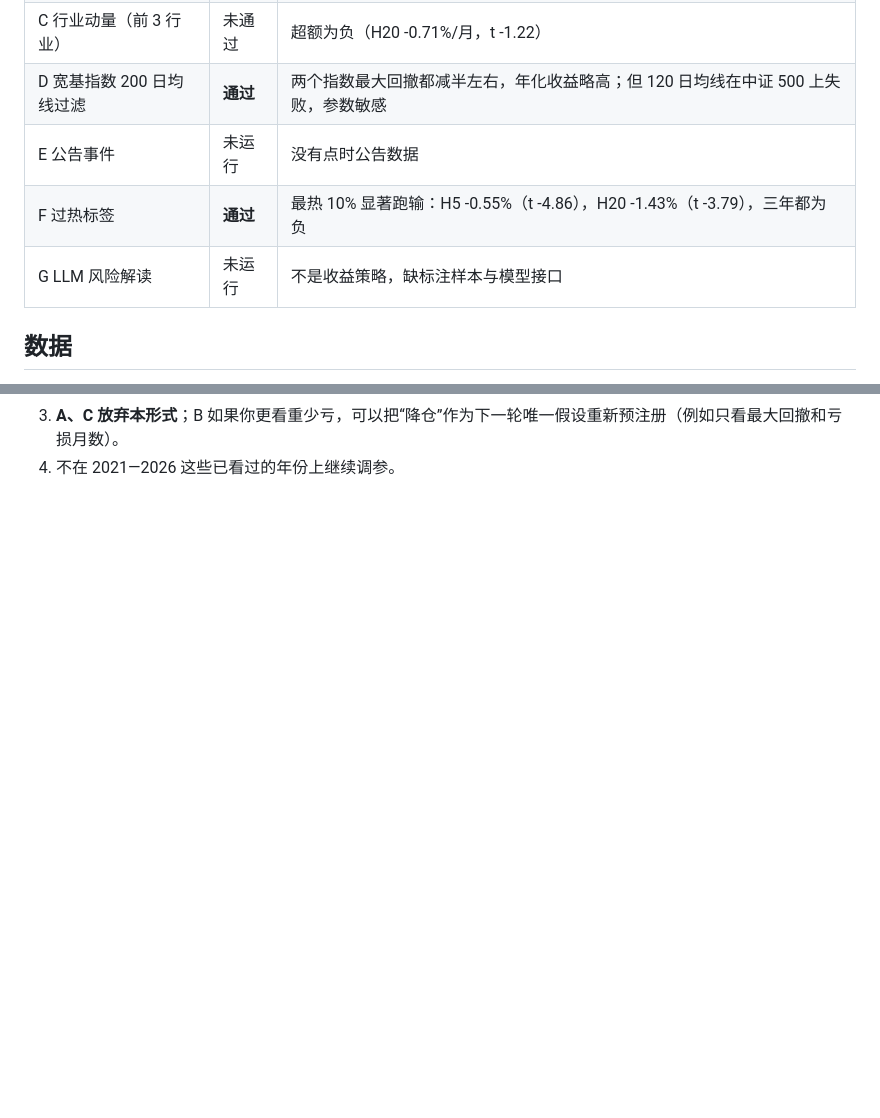
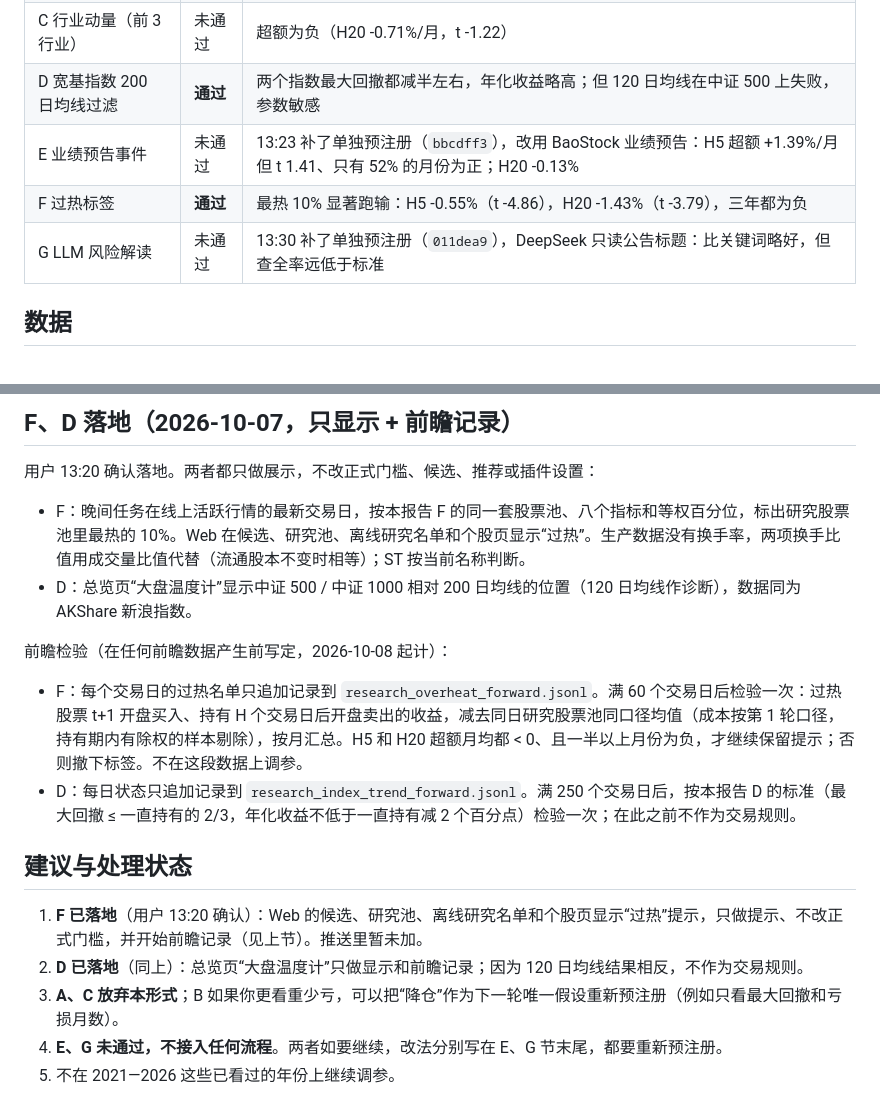
Before and after one commit to robot234/astrbot-stock-watch, a Markdown page: docs/research/NEW_SCHEMES_RESULTS_20261007.md, 2 parts joined by grey strips. Drawn GitHub-style; blank space fills up the shorter version.

Commit message:
research: record schemes E and G single runs and the F/D landing

```diff
--- a/docs/research/NEW_SCHEMES_RESULTS_20261007.md
+++ b/docs/research/NEW_SCHEMES_RESULTS_20261007.md
@@ -13,9 +13,9 @@
 | B A + 市场状态降仓 | 未通过 | 最差月从 -7.31% 降到 -2.78%（H20），但月均收益从 0.88% 降到 0.41%，超过预设的 0.1 个百分点 |
 | C 行业动量（前 3 行业） | 未通过 | 超额为负（H20 -0.71%/月，t -1.22） |
 | D 宽基指数 200 日均线过滤 | **通过** | 两个指数最大回撤都减半左右，年化收益略高；但 120 日均线在中证 500 上失败，参数敏感 |
-| E 公告事件 | 未运行 | 没有点时公告数据 |
+| E 业绩预告事件 | 未通过 | 13:23 补了单独预注册（`bbcdff3`），改用 BaoStock 业绩预告：H5 超额 +1.39%/月但 t 1.41、只有 52% 的月份为正；H20 -0.13% |
 | F 过热标签 | **通过** | 最热 10% 显著跑输：H5 -0.55%（t -4.86），H20 -1.43%（t -3.79），三年都为负 |
-| G LLM 风险解读 | 未运行 | 不是收益策略，缺标注样本与模型接口 |
+| G LLM 风险解读 | 未通过 | 13:30 补了单独预注册（`011dea9`），DeepSeek 只读公告标题：比关键词略好，但查全率远低于标准 |
 
 ## 数据
 
@@ -75,2 +104,17 @@ H5 超额 -0.265%（t -1.25），H20 -0.708%（t -1.22），三年中两年明
+## F、D 落地（2026-10-07，只显示 + 前瞻记录）
+
+用户 13:20 确认落地。两者都只做展示，不改正式门槛、候选、推荐或插件设置：
+- F：晚间任务在线上活跃行情的最新交易日，按本报告 F 的同一套股票池、八个指标和等权百分位，标出研究股票池里最热的 10%。Web 在候选、研究池、离线研究名单和个股页显示“过热”。生产数据没有换手率，两项换手比值用成交量比值代替（流通股本不变时相等）；ST 按当前名称判断。
+- D：总览页“大盘温度计”显示中证 500 / 中证 1000 相对 200 日均线的位置（120 日均线作诊断），数据同为 AKShare 新浪指数。
+
+前瞻检验（在任何前瞻数据产生前写定，2026-10-08 起计）：
+- F：每个交易日的过热名单只追加记录到 `research_overheat_forward.jsonl`。满 60 个交易日后检验一次：过热股票 t+1 开盘买入、持有 H 个交易日后开盘卖出的收益，减去同日研究股票池同口径均值（成本按第 1 轮口径，持有期内有除权的样本剔除），按月汇总。H5 和 H20 超额月均都 < 0、且一半以上月份为负，才继续保留提示；否则撤下标签。不在这段数据上调参。
+- D：每日状态只追加记录到 `research_index_trend_forward.jsonl`。满 250 个交易日后，按本报告 D 的标准（最大回撤 ≤ 一直持有的 2/3，年化收益不低于一直持有减 2 个百分点）检验一次；在此之前不作为交易规则。
+
+## 建议与处理状态
+
+1. **F 已落地**（用户 13:20 确认）：Web 的候选、研究池、离线研究名单和个股页显示“过热”提示，只做提示、不改正式门槛，并开始前瞻记录（见上节）。推送里暂未加。
+2. **D 已落地**（同上）：总览页“大盘温度计”只做显示和前瞻记录；因为 120 日均线结果相反，不作为交易规则。
 3. **A、C 放弃本形式**；B 如果你更看重少亏，可以把“降仓”作为下一轮唯一假设重新预注册（例如只看最大回撤和亏损月数）。
-4. 不在 2021—2026 这些已看过的年份上继续调参。
+4. **E、G 未通过，不接入任何流程**。两者如要继续，改法分别写在 E、G 节末尾，都要重新预注册。
+5. 不在 2021—2026 这些已看过的年份上继续调参。
```
Also changed, not shown: other parts of docs/research/NEW_SCHEMES_RESULTS_20261007.md (+35 -6 lines).
